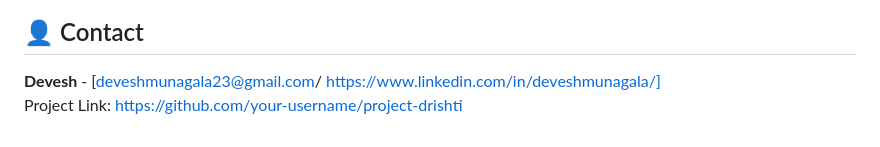
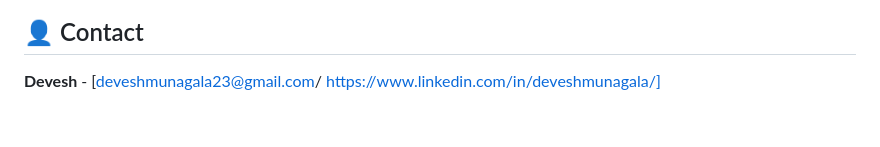
Before and after one commit to attulurisaicharan/Project-Drishti, a Markdown page: README.md, the part around the change. GitHub-like rendering.

```diff
--- a/README.md
+++ b/README.md
@@ -88,4 +88,3 @@ Open `frontend/index.html` in your preferred web browser.
 ## 👤 Contact
 
 **Devesh** - [deveshmunagala23@gmail.com/ https://www.linkedin.com/in/deveshmunagala/]
-Project Link: [https://github.com/your-username/project-drishti](https://www.google.com/search?q=https://github.com/your-username/project-drishti)
```
